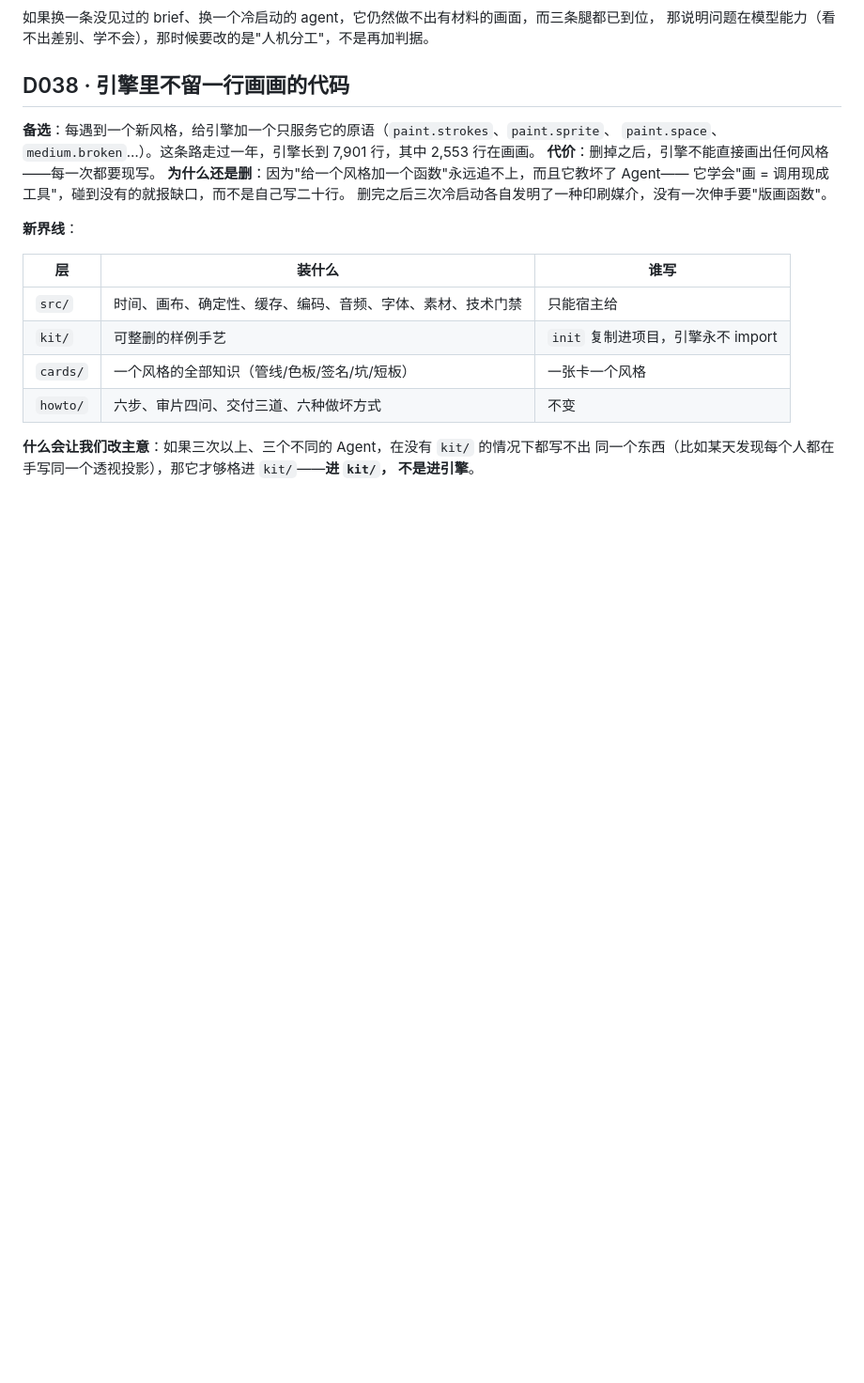
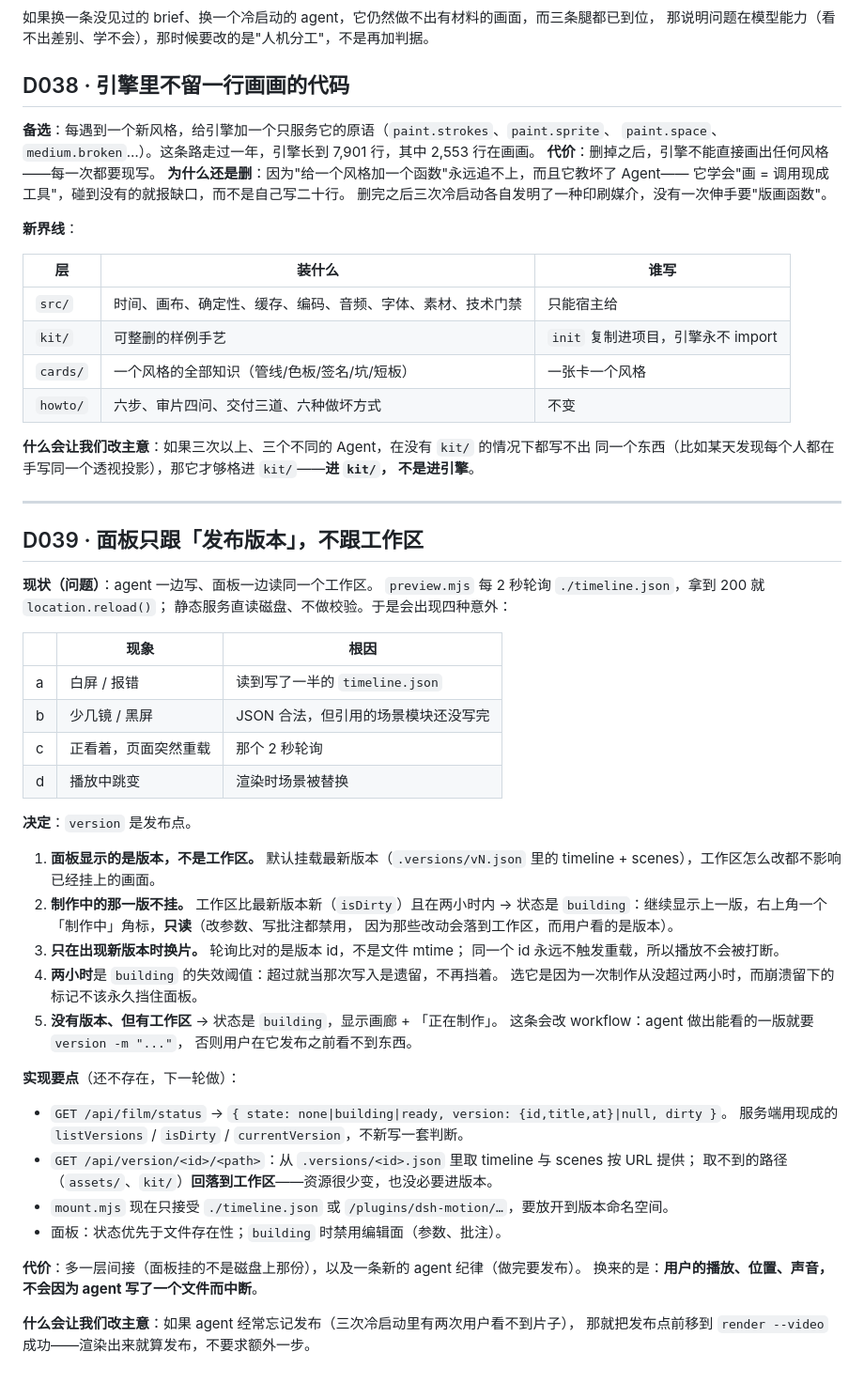
Before and after one commit to vlln/dsh-motion, a Markdown page: docs/decisions.md, the part around the change. Shown at 94% size. Drawn GitHub-style; blank space fills up the shorter version.

Commit message:
docs(D039): the panel follows versions, not the working tree
While an agent is writing, the panel reads the same files: it polls
timeline.json every two seconds and reloads on the first 200, and the
static server serves whatever is on disk with no validation. That gives
four failures — a half-written timeline parses as an error, a valid
timeline can reference scenes that do not exist yet, the page reloads
under a user who is watching, and scenes are swapped mid-render.

Decided with the user: version is the publish point. The panel mounts the
newest version's timeline and scenes, never the working tree; a dirty
working tree shows as 'building' with the previous version still
playable, read-only, and a two-hour stale threshold. The panel swaps only
when a new version id appears, so playback is never interrupted.

Records the implementation surface too: a status endpoint, a version file
namespace that falls through to the working tree for assets, and the
tightening of mount.mjs's path whitelist.

```diff
--- a/docs/decisions.md
+++ b/docs/decisions.md
@@ -634,3 +634,48 @@ D034 的九种声音能铺底、能给事件，但做不出"配乐"：`pad` 是
 **什么会让我们改主意**：如果三次以上、三个不同的 Agent，在没有 `kit/` 的情况下都写不出
 同一个东西（比如某天发现每个人都在手写同一个透视投影），那它才够格进 `kit/`——**进 `kit/`，
 不是进引擎**。
+
+---
+
+## D039 · 面板只跟「发布版本」，不跟工作区
+
+**现状（问题）**：agent 一边写、面板一边读同一个工作区。
+`preview.mjs` 每 2 秒轮询 `./timeline.json`，拿到 200 就 `location.reload()`；
+静态服务直读磁盘、不做校验。于是会出现四种意外：
+
+| | 现象 | 根因 |
+|---|---|---|
+| a | 白屏 / 报错 | 读到写了一半的 `timeline.json` |
+| b | 少几镜 / 黑屏 | JSON 合法，但引用的场景模块还没写完 |
+| c | 正看着，页面突然重载 | 那个 2 秒轮询 |
+| d | 播放中跳变 | 渲染时场景被替换 |
+
+**决定**：`version` 是发布点。
+
+1. **面板显示的是版本，不是工作区。** 默认挂载最新版本（`.versions/vN.json` 里的
+   timeline + scenes），工作区怎么改都不影响已经挂上的画面。
+2. **制作中的那一版不挂。** 工作区比最新版本新（`isDirty`）且在两小时内 → 状态是
+   `building`：继续显示上一版，右上角一个「制作中」角标，**只读**（改参数、写批注都禁用，
+   因为那些改动会落到工作区，而用户看的是版本）。
+3. **只在出现新版本时换片。** 轮询比对的是版本 id，不是文件 mtime；
+   同一个 id 永远不触发重载，所以播放不会被打断。
+4. **两小时**是 `building` 的失效阈值：超过就当那次写入是遗留，不再挡着。
+   选它是因为一次制作从没超过两小时，而崩溃留下的标记不该永久挡住面板。
+5. **没有版本、但有工作区** → 状态是 `building`，显示画廊 + 「正在制作」。
+   这条会改 workflow：agent 做出能看的一版就要 `version -m "..."`，
+   否则用户在它发布之前看不到东西。
+
+**实现要点**（还不存在，下一轮做）：
+
+- `GET /api/film/status` → `{ state: none|building|ready, version: {id,title,at}|null, dirty }`。
+  服务端用现成的 `listVersions` / `isDirty` / `currentVersion`，不新写一套判断。
+- `GET /api/version/<id>/<path>`：从 `.versions/<id>.json` 里取 timeline 与 scenes 按 URL 提供；
+  取不到的路径（`assets/`、`kit/`）**回落到工作区**——资源很少变，也没必要进版本。
+- `mount.mjs` 现在只接受 `./timeline.json` 或 `/plugins/dsh-motion/…`，要放开到版本命名空间。
+- 面板：状态优先于文件存在性；`building` 时禁用编辑面（参数、批注）。
+
+**代价**：多一层间接（面板挂的不是磁盘上那份），以及一条新的 agent 纪律（做完要发布）。
+换来的是：**用户的播放、位置、声音，不会因为 agent 写了一个文件而中断**。
+
+**什么会让我们改主意**：如果 agent 经常忘记发布（三次冷启动里有两次用户看不到片子），
+那就把发布点前移到 `render --video` 成功——渲染出来就算发布，不要求额外一步。
```
